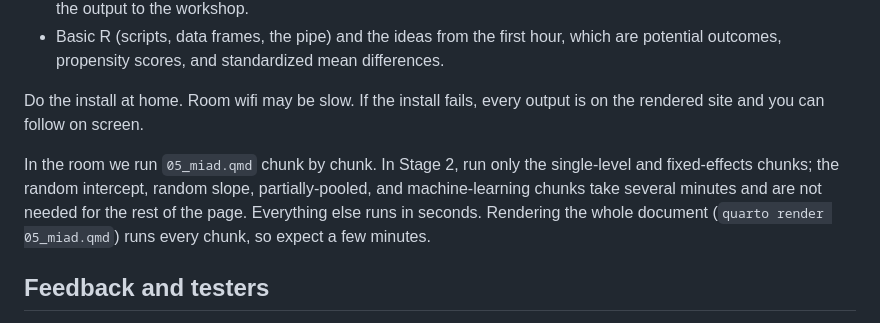
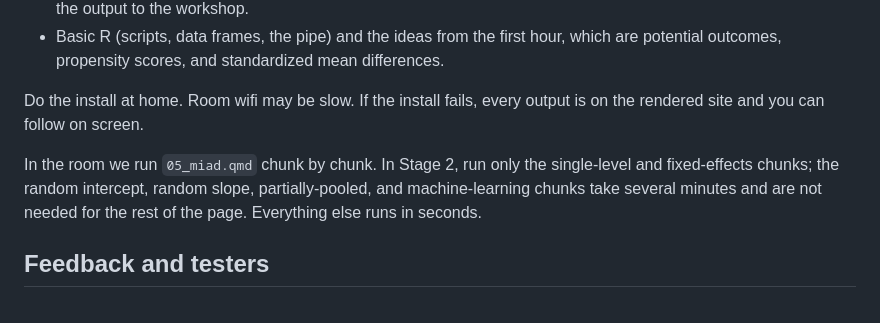
Before and after one commit to alberto-guzman/multilevel-matching-workshop, a Markdown page: README.md, the part around the change. Rendered like a GitHub page.

Commit message:
README: drop the render-time note
Claude-Session: https://claude.ai/code/session_01W26TMnLdCHR6FyGMMmYKnB

```diff
--- a/README.md
+++ b/README.md
@@ -25,7 +25,7 @@ The three chapter files are the R code from Chapters 5, 6, and 7 of the handbook
 
 Do the install at home. Room wifi may be slow. If the install fails, every output is on the rendered site and you can follow on screen.
 
-In the room we run `05_miad.qmd` chunk by chunk. In Stage 2, run only the single-level and fixed-effects chunks; the random intercept, random slope, partially-pooled, and machine-learning chunks take several minutes and are not needed for the rest of the page. Everything else runs in seconds. Rendering the whole document (`quarto render 05_miad.qmd`) runs every chunk, so expect a few minutes.
+In the room we run `05_miad.qmd` chunk by chunk. In Stage 2, run only the single-level and fixed-effects chunks; the random intercept, random slope, partially-pooled, and machine-learning chunks take several minutes and are not needed for the rest of the page. Everything else runs in seconds.
 
 ## Feedback and testers
 
```
